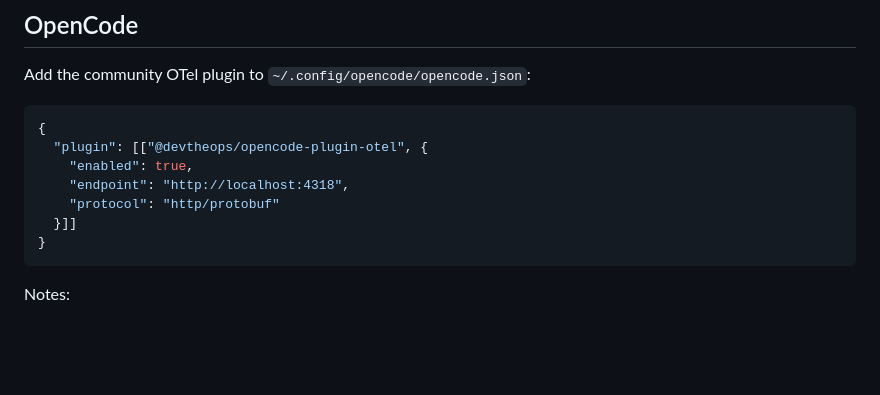
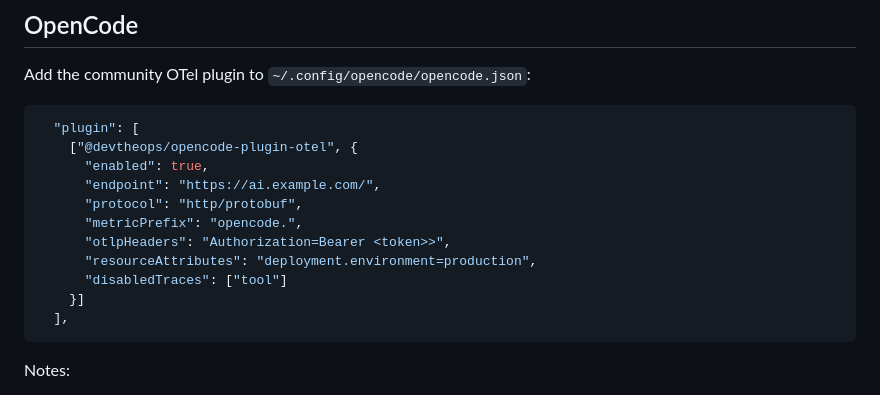
Before and after one commit to tbshfr/ai-usage, a Markdown page: docs/source-setup.md, the part around the change. Drawn GitHub-style; blank space fills up the shorter version.

Commit message:
chore: update opencode config

````diff
--- a/docs/source-setup.md
+++ b/docs/source-setup.md
@@ -76,13 +76,17 @@ unchanged.
 Add the community OTel plugin to `~/.config/opencode/opencode.json`:
 
 ```jsonc
-{
-  "plugin": [["@devtheops/opencode-plugin-otel", {
-    "enabled": true,
-    "endpoint": "http://localhost:4318",
-    "protocol": "http/protobuf"
-  }]]
-}
+  "plugin": [
+    ["@devtheops/opencode-plugin-otel", {
+      "enabled": true,
+      "endpoint": "https://ai.example.com/",
+      "protocol": "http/protobuf",
+      "metricPrefix": "opencode.",
+      "otlpHeaders": "Authorization=Bearer <token>>",
+      "resourceAttributes": "deployment.environment=production",
+      "disabledTraces": ["tool"]
+    }]
+  ],
 ```
 
 Notes:
````
